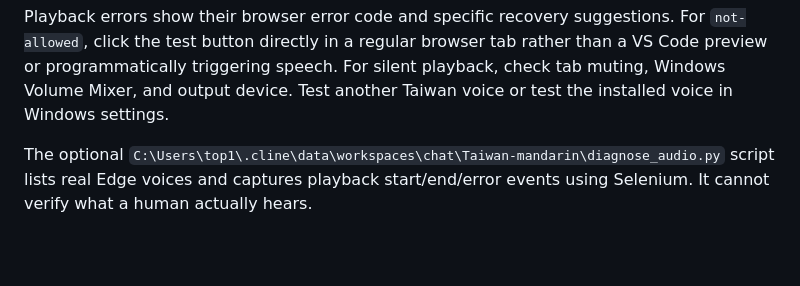
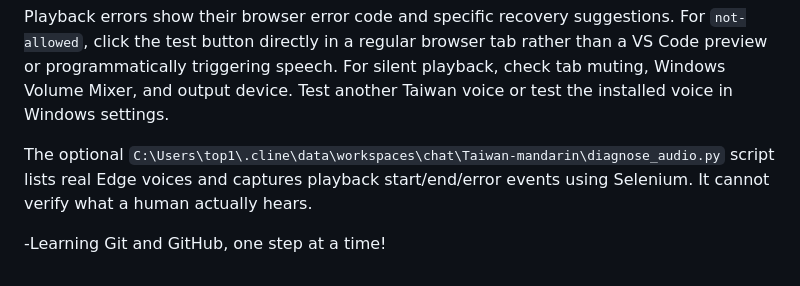
Before and after one commit to straycatdev/learn-language-with-me, a Markdown page: README.md, the part around the change. GitHub-like rendering; blank space fills up the shorter version.

Commit message:
Add my first Git learning note

```diff
--- a/README.md
+++ b/README.md
@@ -104,3 +104,5 @@ Restart the entire browser after installing a Windows voice, then use Ctrl+F5 to
 Playback errors show their browser error code and specific recovery suggestions. For `not-allowed`, click the test button directly in a regular browser tab rather than a VS Code preview or programmatically triggering speech. For silent playback, check tab muting, Windows Volume Mixer, and output device. Test another Taiwan voice or test the installed voice in Windows settings.
 
 The optional `C:\Users\top1\.cline\data\workspaces\chat\Taiwan-mandarin\diagnose_audio.py` script lists real Edge voices and captures playback start/end/error events using Selenium. It cannot verify what a human actually hears.
+
+-Learning Git and GitHub, one step at a time!
```
